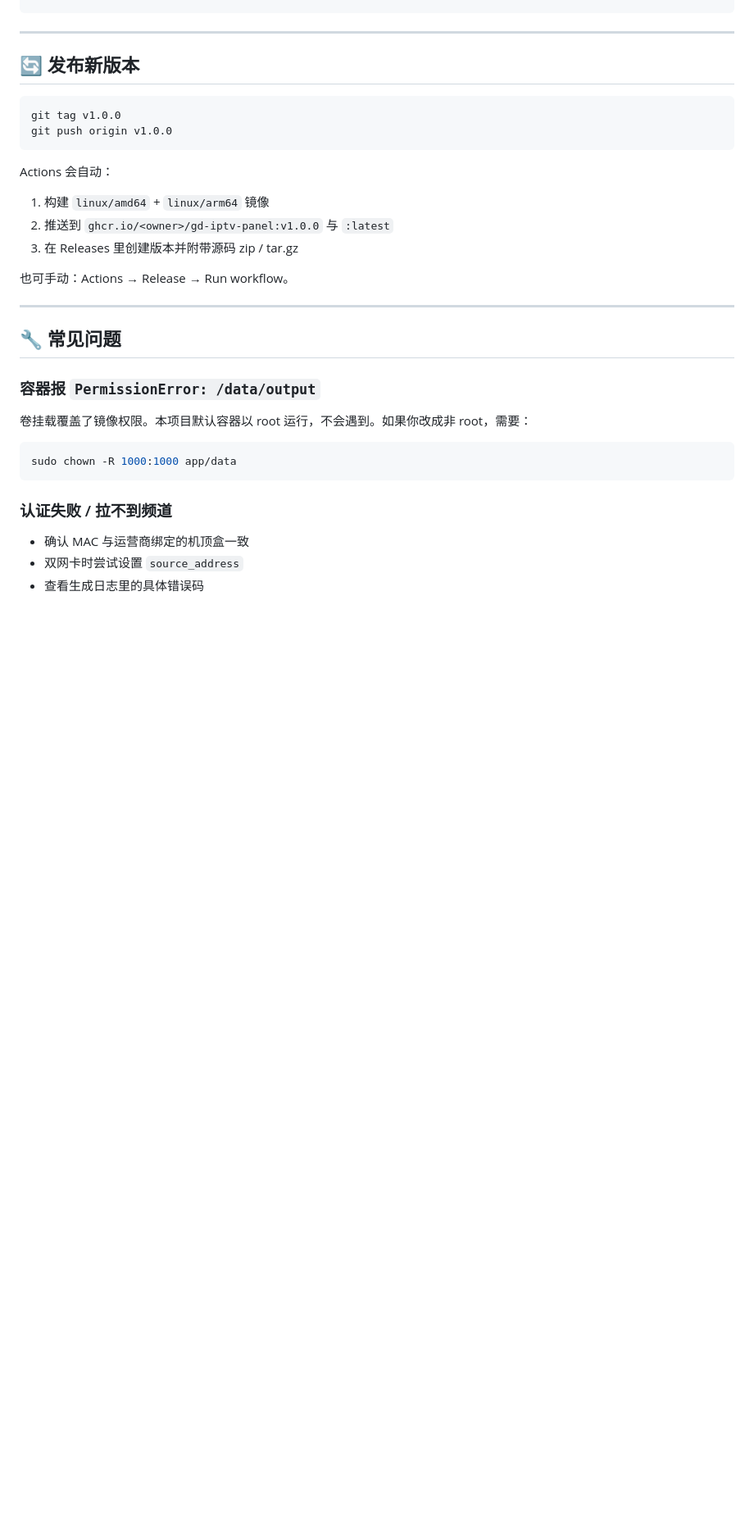
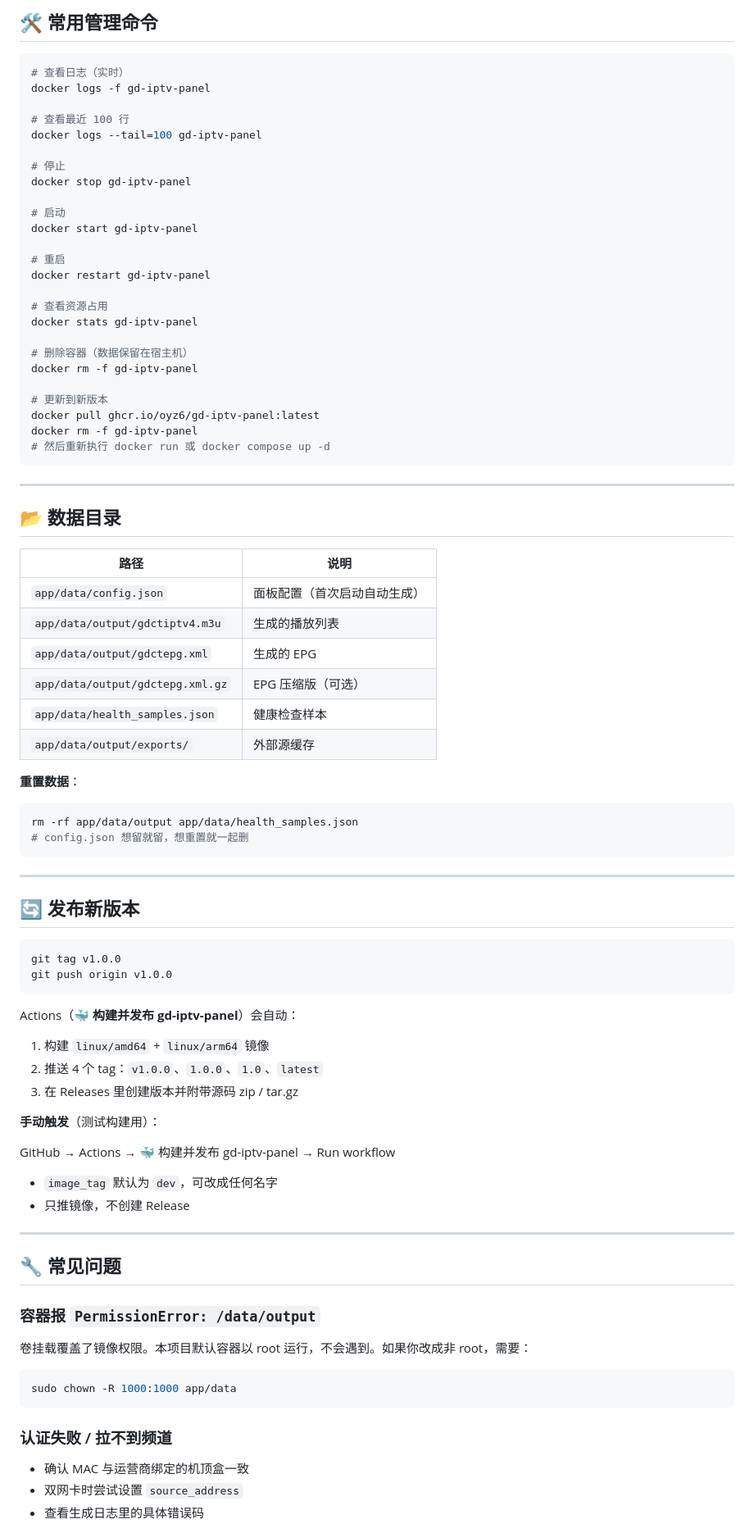
Before and after one commit to oyz6/gd-iptv-panel, a Markdown page: README.md, the part around one of its changes. Shown at 82% size. Rendered like a GitHub page; blank space fills up the shorter version.

````diff
--- a/README.md
+++ b/README.md
@@ -140,3 +221,51 @@ docker run -d \
+## 🛠 常用管理命令
+
+```bash
+# 查看日志（实时）
+docker logs -f gd-iptv-panel
+
+# 查看最近 100 行
+docker logs --tail=100 gd-iptv-panel
+
+# 停止
+docker stop gd-iptv-panel
+
+# 启动
+docker start gd-iptv-panel
+
+# 重启
+docker restart gd-iptv-panel
+
+# 查看资源占用
+docker stats gd-iptv-panel
+
+# 删除容器（数据保留在宿主机）
+docker rm -f gd-iptv-panel
+
+# 更新到新版本
+docker pull ghcr.io/oyz6/gd-iptv-panel:latest
+docker rm -f gd-iptv-panel
+# 然后重新执行 docker run 或 docker compose up -d
+```
+
+---
+
+## 📂 数据目录
+
+| 路径 | 说明 |
+|---|---|
+| `app/data/config.json` | 面板配置（首次启动自动生成） |
+| `app/data/output/gdctiptv4.m3u` | 生成的播放列表 |
+| `app/data/output/gdctepg.xml` | 生成的 EPG |
+| `app/data/output/gdctepg.xml.gz` | EPG 压缩版（可选） |
+| `app/data/health_samples.json` | 健康检查样本 |
+| `app/data/output/exports/` | 外部源缓存 |
+
+**重置数据**：
+
+```bash
+rm -rf app/data/output app/data/health_samples.json
+# config.json 想留就留，想重置就一起删
 ```
 
 ---
@@ -148,13 +277,18 @@ git tag v1.0.0
 git push origin v1.0.0
 ```
 
-Actions 会自动：
+Actions（**🐳 构建并发布 gd-iptv-panel**）会自动：
 
 1. 构建 `linux/amd64` + `linux/arm64` 镜像
-2. 推送到 `ghcr.io/<owner>/gd-iptv-panel:v1.0.0` 与 `:latest`
+2. 推送 4 个 tag：`v1.0.0`、`1.0.0`、`1.0`、`latest`
 3. 在 Releases 里创建版本并附带源码 zip / tar.gz
 
-也可手动：Actions → Release → Run workflow。
+**手动触发**（测试构建用）：
+
+GitHub → Actions → 🐳 构建并发布 gd-iptv-panel → Run workflow
+
+- `image_tag` 默认为 `dev`，可改成任何名字
+- 只推镜像，不创建 Release
 
 ---
 
````
Also changed, not shown: other parts of README.md (+106 -7 lines).
